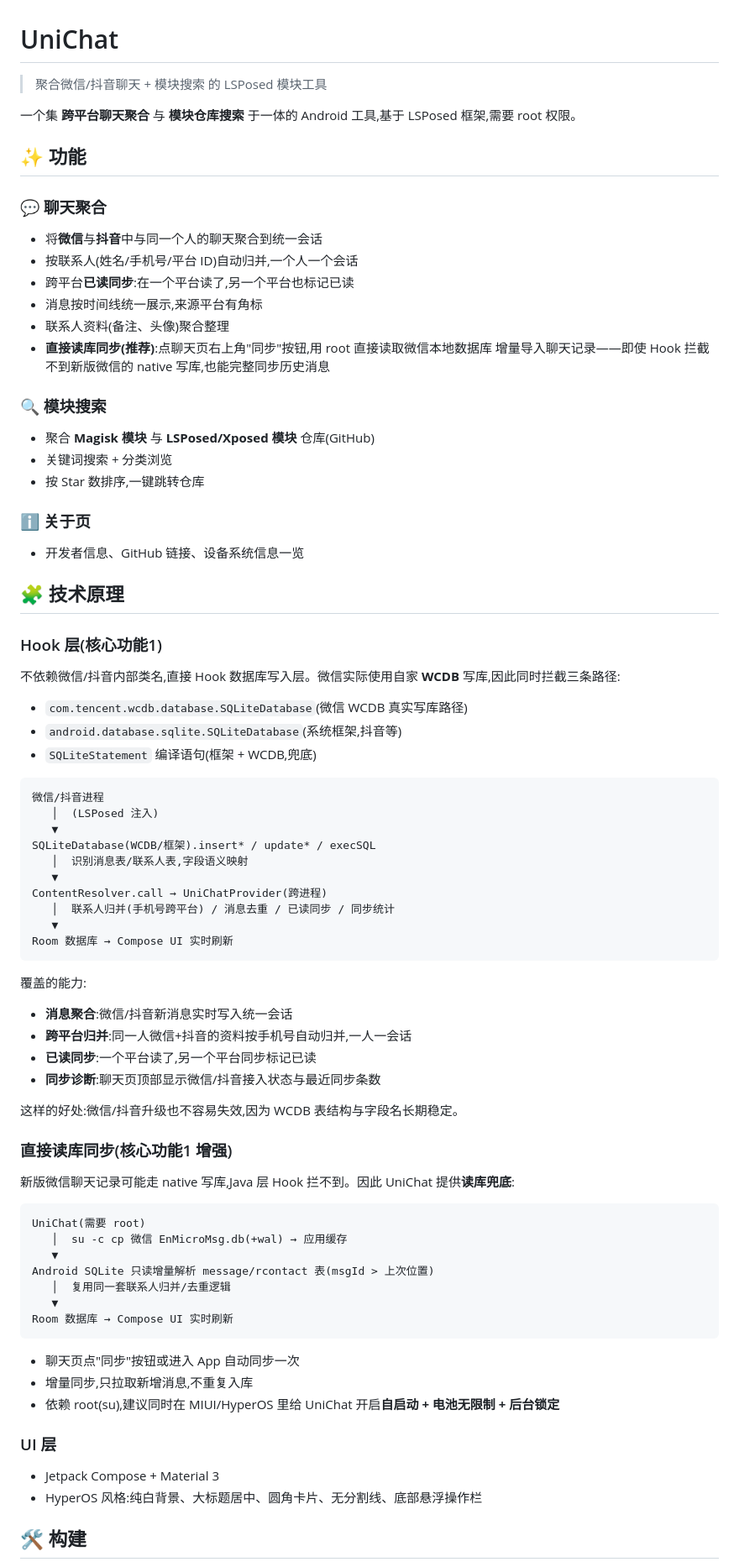
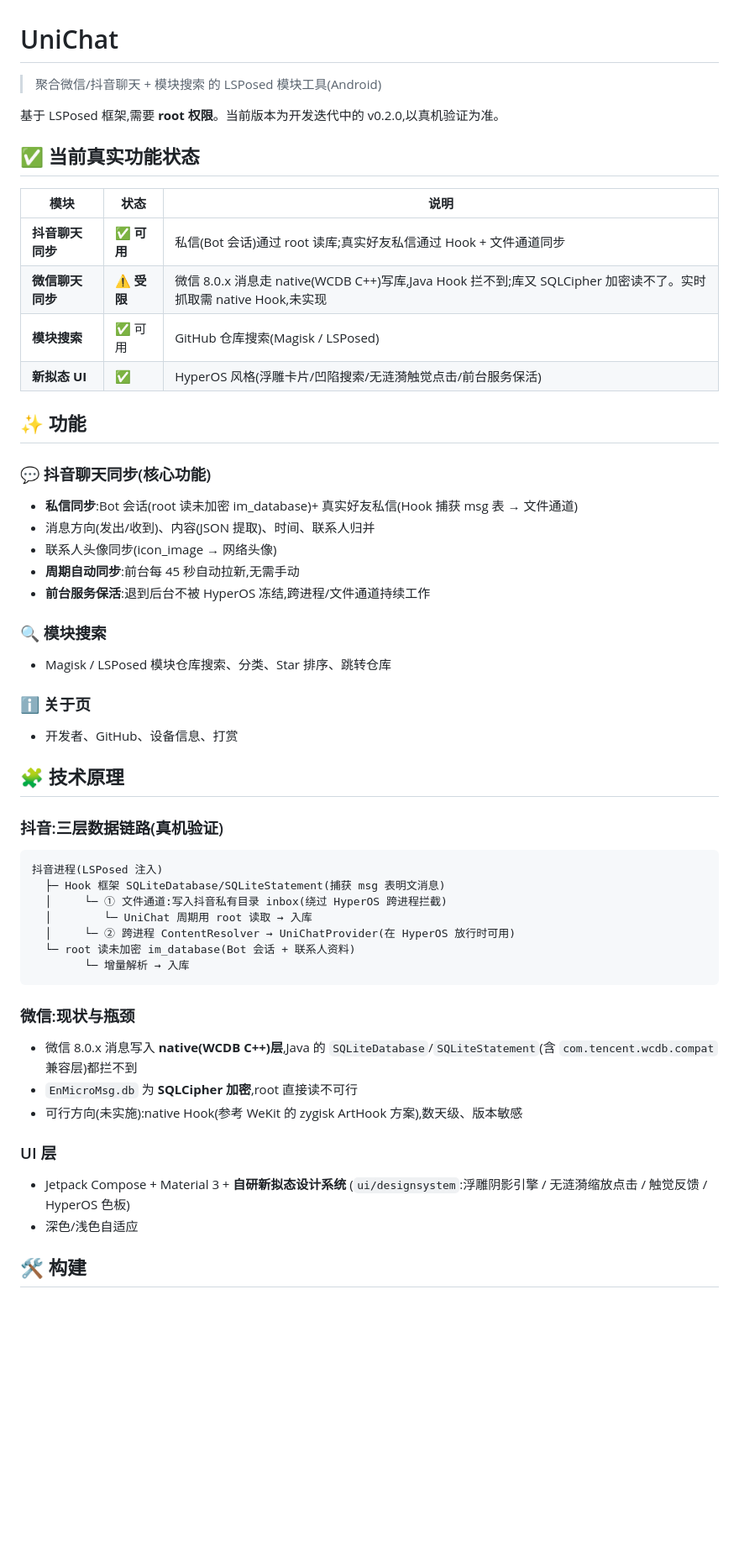
Before and after one commit to Tym66/UniChat, a Markdown page: README.md, the part around one of its changes. Shown at 84% size. GitHub-like rendering; blank space fills up the shorter version.

Commit message:
docs: 修正 README 反映真实功能状态

````diff
--- a/README.md
+++ b/README.md
@@ -1,78 +1,56 @@
 # UniChat
 
-> 聚合微信/抖音聊天 + 模块搜索 的 LSPosed 模块工具
+> 聚合微信/抖音聊天 + 模块搜索 的 LSPosed 模块工具(Android)
 
-一个集 **跨平台聊天聚合** 与 **模块仓库搜索** 于一体的 Android 工具,基于 LSPosed 框架,需要 root 权限。
+基于 LSPosed 框架,需要 **root 权限**。当前版本为开发迭代中的 v0.2.0,以真机验证为准。
+
+## ✅ 当前真实功能状态
+
+| 模块 | 状态 | 说明 |
+|---|---|---|
+| **抖音聊天同步** | ✅ **可用** | 私信(Bot 会话)通过 root 读库;真实好友私信通过 Hook + 文件通道同步 |
+| **微信聊天同步** | ⚠️ **受限** | 微信 8.0.x 消息走 native(WCDB C++)写库,Java Hook 拦不到;库又 SQLCipher 加密读不了。实时抓取需 native Hook,未实现 |
+| **模块搜索** | ✅ 可用 | GitHub 仓库搜索(Magisk / LSPosed) |
+| **新拟态 UI** | ✅ | HyperOS 风格(浮雕卡片/凹陷搜索/无涟漪触觉点击/前台服务保活) |
 
 ## ✨ 功能
 
-### 💬 聊天聚合
-- 将**微信**与**抖音**中与同一个人的聊天聚合到统一会话
-- 按联系人(姓名/手机号/平台 ID)自动归并,一个人一个会话
-- 跨平台**已读同步**:在一个平台读了,另一个平台也标记已读
-- 消息按时间线统一展示,来源平台有角标
-- 联系人资料(备注、头像)聚合整理
-- **直接读库同步(推荐)**:点聊天页右上角"同步"按钮,用 root 直接读取微信本地数据库
-  增量导入聊天记录——即使 Hook 拦截不到新版微信的 native 写库,也能完整同步历史消息
+### 💬 抖音聊天同步(核心功能)
+- **私信同步**:Bot 会话(root 读未加密 im_database)+ 真实好友私信(Hook 捕获 msg 表 → 文件通道)
+- 消息方向(发出/收到)、内容(JSON 提取)、时间、联系人归并
+- 联系人头像同步(icon_image → 网络头像)
+- **周期自动同步**:前台每 45 秒自动拉新,无需手动
+- **前台服务保活**:退到后台不被 HyperOS 冻结,跨进程/文件通道持续工作
 
 ### 🔍 模块搜索
-- 聚合 **Magisk 模块** 与 **LSPosed/Xposed 模块** 仓库(GitHub)
-- 关键词搜索 + 分类浏览
-- 按 Star 数排序,一键跳转仓库
+- Magisk / LSPosed 模块仓库搜索、分类、Star 排序、跳转仓库
 
 ### ℹ️ 关于页
-- 开发者信息、GitHub 链接、设备系统信息一览
+- 开发者、GitHub、设备信息、打赏
 
 ## 🧩 技术原理
 
-### Hook 层(核心功能1)
-不依赖微信/抖音内部类名,直接 Hook 数据库写入层。微信实际使用自家 **WCDB** 写库,因此同时拦截三条路径:
-
-- `com.tencent.wcdb.database.SQLiteDatabase`(微信 WCDB 真实写库路径)
-- `android.database.sqlite.SQLiteDatabase`(系统框架,抖音等)
-- `SQLiteStatement` 编译语句(框架 + WCDB,兜底)
-
+### 抖音:三层数据链路(真机验证)
 ```
-微信/抖音进程
-   │  (LSPosed 注入)
-   ▼
-SQLiteDatabase(WCDB/框架).insert* / update* / execSQL
-   │  识别消息表/联系人表,字段语义映射
-   ▼
-ContentResolver.call → UniChatProvider(跨进程)
-   │  联系人归并(手机号跨平台) / 消息去重 / 已读同步 / 同步统计
-   ▼
-Room 数据库 → Compose UI 实时刷新
+抖音进程(LSPosed 注入)
+  ├─ Hook 框架 SQLiteDatabase/SQLiteStatement(捕获 msg 表明文消息)
+  │     └─ ① 文件通道:写入抖音私有目录 inbox(绕过 HyperOS 跨进程拦截)
+  │        └─ UniChat 周期用 root 读取 → 入库
+  │     └─ ② 跨进程 ContentResolver → UniChatProvider(在 HyperOS 放行时可用)
+  └─ root 读未加密 im_database(Bot 会话 + 联系人资料)
+        └─ 增量解析 → 入库
 ```
 
-覆盖的能力:
-- **消息聚合**:微信/抖音新消息实时写入统一会话
-- **跨平台归并**:同一人微信+抖音的资料按手机号自动归并,一人一会话
-- **已读同步**:一个平台读了,另一个平台同步标记已读
-- **同步诊断**:聊天页顶部显示微信/抖音接入状态与最近同步条数
-
-这样的好处:微信/抖音升级也不容易失效,因为 WCDB 表结构与字段名长期稳定。
-
-### 直接读库同步(核心功能1 增强)
-新版微信聊天记录可能走 native 写库,Java 层 Hook 拦不到。因此 UniChat 提供**读库兜底**:
-
-```
-UniChat(需要 root)
-   │  su -c cp 微信 EnMicroMsg.db(+wal) → 应用缓存
-   ▼
-Android SQLite 只读增量解析 message/rcontact 表(msgId > 上次位置)
-   │  复用同一套联系人归并/去重逻辑
-   ▼
-Room 数据库 → Compose UI 实时刷新
-```
-
-- 聊天页点"同步"按钮或进入 App 自动同步一次
-- 增量同步,只拉取新增消息,不重复入库
-- 依赖 root(su),建议同时在 MIUI/HyperOS 里给 UniChat 开启**自启动 + 电池无限制 + 后台锁定**
+### 微信:现状与瓶颈
+- 微信 8.0.x 消息写入 **native(WCDB C++)层**,Java 的 `SQLiteDatabase`/`SQLiteStatement`(含
+  `com.tencent.wcdb.compat` 兼容层)都拦不到
+- `EnMicroMsg.db` 为 **SQLCipher 加密**,root 直接读不可行
+- 可行方向(未实施):native Hook(参考 WeKit 的 zygisk ArtHook 方案),数天级、版本敏感
 
 ### UI 层
-- Jetpack Compose + Material 3
-- HyperOS 风格:纯白背景、大标题居中、圆角卡片、无分割线、底部悬浮操作栏
+- Jetpack Compose + Material 3 + **自研新拟态设计系统**
+  (`ui/designsystem`:浮雕阴影引擎 / 无涟漪缩放点击 / 触觉反馈 / HyperOS 色板)
+- 深色/浅色自适应
 
 ## 🛠️ 构建
 
````
Also changed, not shown: other parts of README.md (+19 -15 lines).
